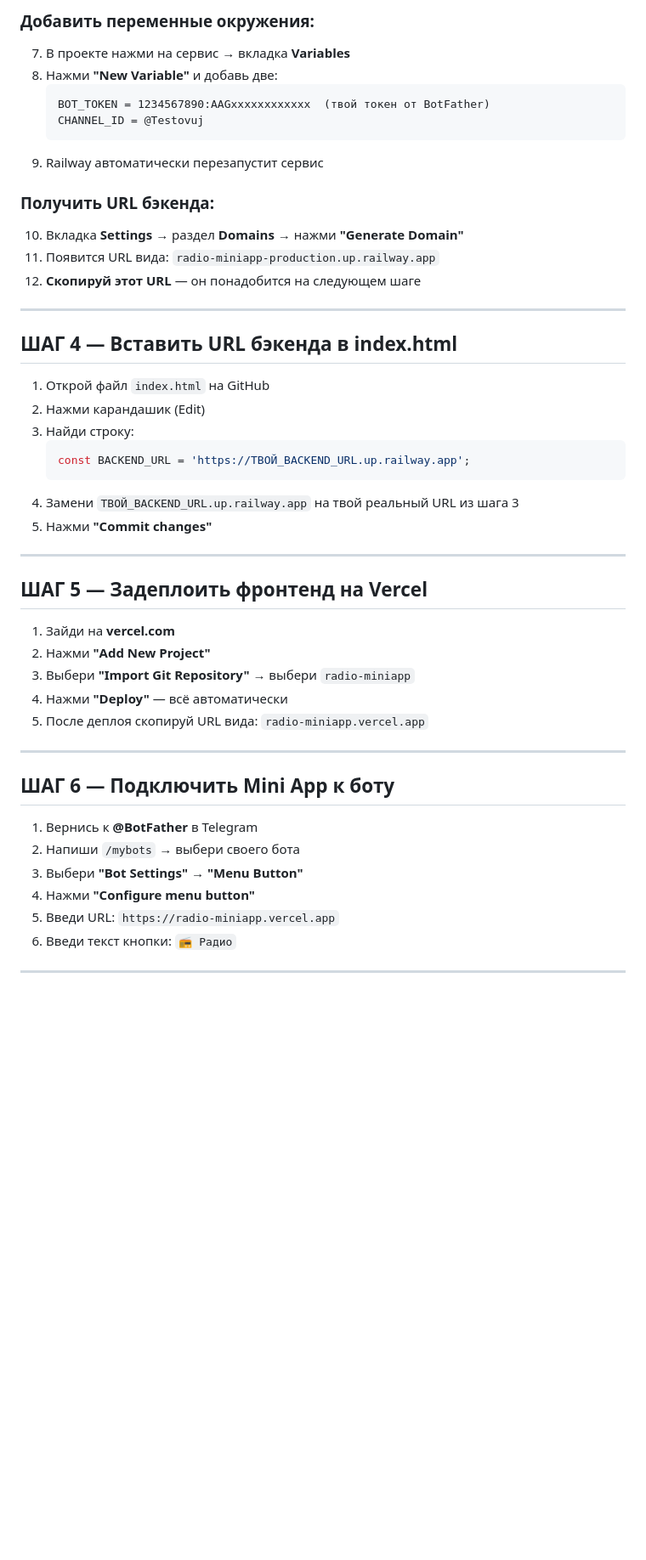
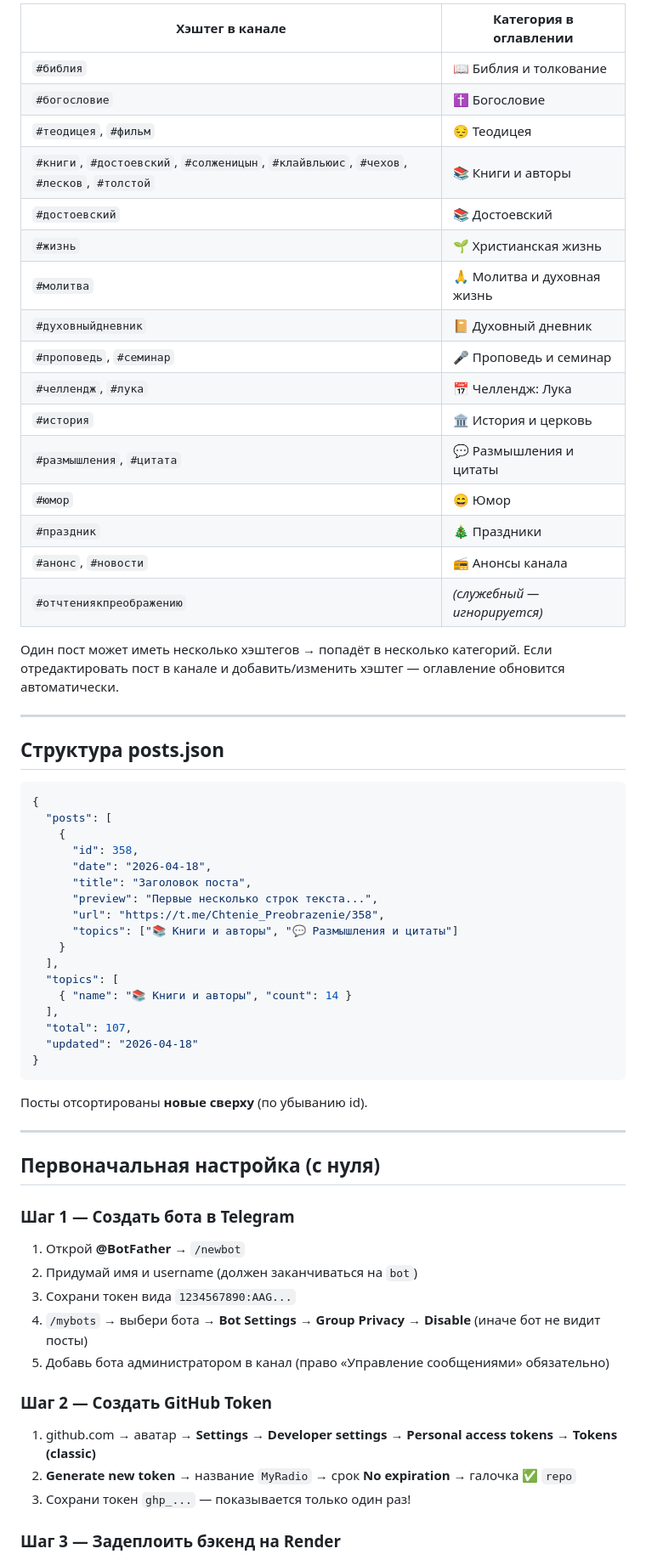
Before and after one commit to maksjermy123/MyRadio, a Markdown page: README.md, the part around one of its changes. Shown at 85% size. GitHub-like rendering; blank space fills up the shorter version.

Commit message:
Revise README structure and add table of contents
Updated the README to include a table of contents and restructured sections for clarity.

````diff
--- a/README.md
+++ b/README.md
@@ -58,51 +79,69 @@ Procfile        — инструкция запуска для Railway
 
-### Добавить переменные окружения:
-7. В проекте нажми на сервис → вкладка **Variables**
-8. Нажми **"New Variable"** и добавь две:
-   ```
-   BOT_TOKEN = 1234567890:AAGxxxxxxxxxxxx  (твой токен от BotFather)
-   CHANNEL_ID = @Testovuj
-   ```
-9. Railway автоматически перезапустит сервис
+| Хэштег в канале | Категория в оглавлении |
+|---|---|
+| `#библия` | 📖 Библия и толкование |
+| `#богословие` | ✝️ Богословие |
+| `#теодицея`, `#фильм` | 😔 Теодицея |
+| `#книги`, `#достоевский`, `#солженицын`, `#клайвльюис`, `#чехов`, `#лесков`, `#толстой` | 📚 Книги и авторы |
+| `#достоевский` | 📚 Достоевский |
+| `#жизнь` | 🌱 Христианская жизнь |
+| `#молитва` | 🙏 Молитва и духовная жизнь |
+| `#духовныйдневник` | 📔 Духовный дневник |
+| `#проповедь`, `#семинар` | 🎤 Проповедь и семинар |
+| `#челлендж`, `#лука` | 📅 Челлендж: Лука |
+| `#история` | 🏛️ История и церковь |
+| `#размышления`, `#цитата` | 💬 Размышления и цитаты |
+| `#юмор` | 😄 Юмор |
+| `#праздник` | 🎄 Праздники |
+| `#анонс`, `#новости` | 📻 Анонсы канала |
+| `#отчтениякпреображению` | *(служебный — игнорируется)* |
 
-### Получить URL бэкенда:
-10. Вкладка **Settings** → раздел **Domains** → нажми **"Generate Domain"**
-11. Появится URL вида: `radio-miniapp-production.up.railway.app`
-12. **Скопируй этот URL** — он понадобится на следующем шаге
+Один пост может иметь несколько хэштегов → попадёт в несколько категорий.
+Если отредактировать пост в канале и добавить/изменить хэштег — оглавление обновится автоматически.
 
 ---
 
-## ШАГ 4 — Вставить URL бэкенда в index.html
+## Структура posts.json
 
-1. Открой файл `index.html` на GitHub
-2. Нажми карандашик (Edit)
-3. Найди строку:
-   ```javascript
-   const BACKEND_URL = 'https://ТВОЙ_BACKEND_URL.up.railway.app';
-   ```
-4. Замени `ТВОЙ_BACKEND_URL.up.railway.app` на твой реальный URL из шага 3
-5. Нажми **"Commit changes"**
+```json
+{
+  "posts": [
+    {
+      "id": 358,
+      "date": "2026-04-18",
+      "title": "Заголовок поста",
+      "preview": "Первые несколько строк текста...",
+      "url": "https://t.me/Chtenie_Preobrazenie/358",
+      "topics": ["📚 Книги и авторы", "💬 Размышления и цитаты"]
+    }
+  ],
+  "topics": [
+    { "name": "📚 Книги и авторы", "count": 14 }
+  ],
+  "total": 107,
+  "updated": "2026-04-18"
+}
+```
+
+Посты отсортированы **новые сверху** (по убыванию id).
 
 ---
 
-## ШАГ 5 — Задеплоить фронтенд на Vercel
+## Первоначальная настройка (с нуля)
 
-1. Зайди на **vercel.com**
-2. Нажми **"Add New Project"**
-3. Выбери **"Import Git Repository"** → выбери `radio-miniapp`
-4. Нажми **"Deploy"** — всё автоматически
-5. После деплоя скопируй URL вида: `radio-miniapp.vercel.app`
+### Шаг 1 — Создать бота в Telegram
 
----
+1. Открой **@BotFather** → `/newbot`
+2. Придумай имя и username (должен заканчиваться на `bot`)
+3. Сохрани токен вида `1234567890:AAG...`
+4. `/mybots` → выбери бота → **Bot Settings → Group Privacy → Disable** (иначе бот не видит посты)
+5. Добавь бота администратором в канал (право «Управление сообщениями» обязательно)
 
-## ШАГ 6 — Подключить Mini App к боту
+### Шаг 2 — Создать GitHub Token
 
-1. Вернись к **@BotFather** в Telegram
-2. Напиши `/mybots` → выбери своего бота
-3. Выбери **"Bot Settings"** → **"Menu Button"**
-4. Нажми **"Configure menu button"**
-5. Введи URL: `https://radio-miniapp.vercel.app`
-6. Введи текст кнопки: `📻 Радио`
+1. github.com → аватар → **Settings → Developer settings → Personal access tokens → Tokens (classic)**
+2. **Generate new token** → название `MyRadio` → срок **No expiration** → галочка ✅ `repo`
+3. Сохрани токен `ghp_...` — показывается только один раз!
 
----
+### Шаг 3 — Задеплоить бэкенд на Render
 
````
Also changed, not shown: other parts of README.md (+134 -46 lines).
